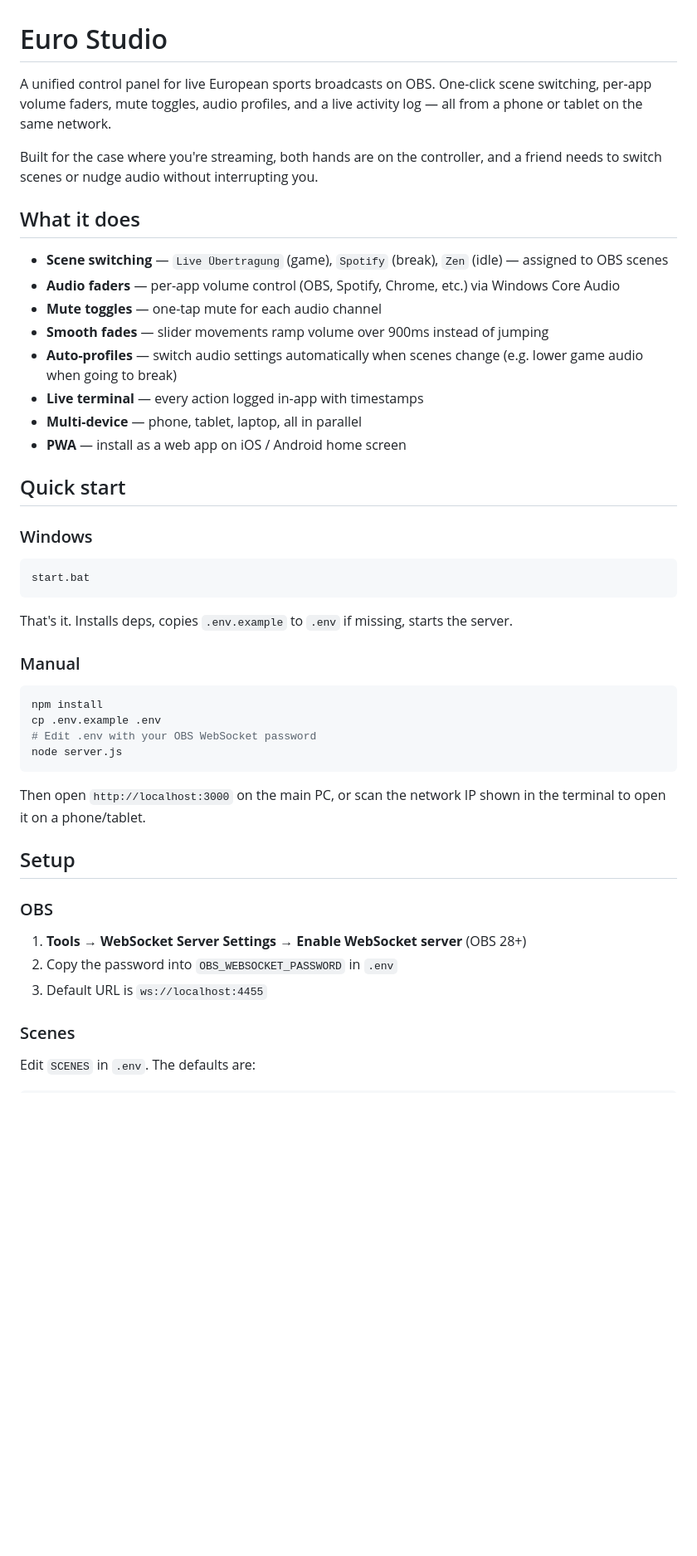
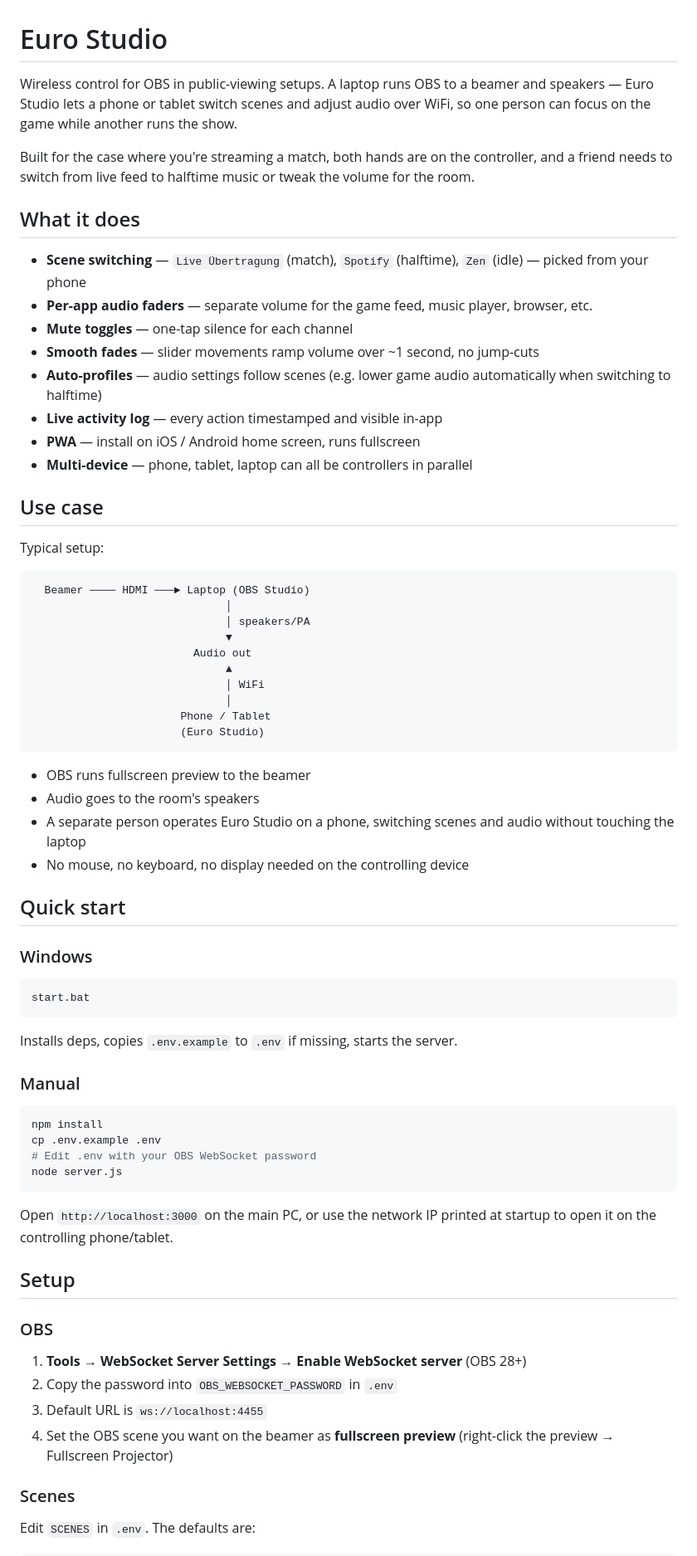
Before and after one commit to jjannix/live-assist, a Markdown page: README.md, the part around one of its changes. Shown at 83% size. GitHub-like rendering; blank space fills up the shorter version.

Commit message:
Rewrite README to reflect public-viewing use case

````diff
--- a/README.md
+++ b/README.md
@@ -1,19 +1,41 @@
 # Euro Studio
 
-A unified control panel for live European sports broadcasts on OBS. One-click scene switching, per-app volume faders, mute toggles, audio profiles, and a live activity log — all from a phone or tablet on the same network.
+Wireless control for OBS in public-viewing setups. A laptop runs OBS to a beamer and speakers — Euro Studio lets a phone or tablet switch scenes and adjust audio over WiFi, so one person can focus on the game while another runs the show.
 
-Built for the case where you're streaming, both hands are on the controller, and a friend needs to switch scenes or nudge audio without interrupting you.
+Built for the case where you're streaming a match, both hands are on the controller, and a friend needs to switch from live feed to halftime music or tweak the volume for the room.
 
 ## What it does
 
-- **Scene switching** — `Live Übertragung` (game), `Spotify` (break), `Zen` (idle) — assigned to OBS scenes
-- **Audio faders** — per-app volume control (OBS, Spotify, Chrome, etc.) via Windows Core Audio
-- **Mute toggles** — one-tap mute for each audio channel
-- **Smooth fades** — slider movements ramp volume over 900ms instead of jumping
-- **Auto-profiles** — switch audio settings automatically when scenes change (e.g. lower game audio when going to break)
-- **Live terminal** — every action logged in-app with timestamps
-- **Multi-device** — phone, tablet, laptop, all in parallel
-- **PWA** — install as a web app on iOS / Android home screen
+- **Scene switching** — `Live Übertragung` (match), `Spotify` (halftime), `Zen` (idle) — picked from your phone
+- **Per-app audio faders** — separate volume for the game feed, music player, browser, etc.
+- **Mute toggles** — one-tap silence for each channel
+- **Smooth fades** — slider movements ramp volume over ~1 second, no jump-cuts
+- **Auto-profiles** — audio settings follow scenes (e.g. lower game audio automatically when switching to halftime)
+- **Live activity log** — every action timestamped and visible in-app
+- **PWA** — install on iOS / Android home screen, runs fullscreen
+- **Multi-device** — phone, tablet, laptop can all be controllers in parallel
+
+## Use case
+
+Typical setup:
+
+```
+  Beamer ──── HDMI ───► Laptop (OBS Studio)
+                              │
+                              │ speakers/PA
+                              ▼
+                         Audio out
+                              ▲
+                              │ WiFi
+                              │
+                       Phone / Tablet
+                       (Euro Studio)
+```
+
+- OBS runs fullscreen preview to the beamer
+- Audio goes to the room's speakers
+- A separate person operates Euro Studio on a phone, switching scenes and audio without touching the laptop
+- No mouse, no keyboard, no display needed on the controlling device
 
 ## Quick start
 
@@ -23,7 +45,7 @@ Built for the case where you're streaming, both hands are on the controller, and
 start.bat
 ```
 
-That's it. Installs deps, copies `.env.example` to `.env` if missing, starts the server.
+Installs deps, copies `.env.example` to `.env` if missing, starts the server.
 
 ### Manual
 
@@ -34,7 +56,7 @@ cp .env.example .env
 node server.js
 ```
 
-Then open `http://localhost:3000` on the main PC, or scan the network IP shown in the terminal to open it on a phone/tablet.
+Open `http://localhost:3000` on the main PC, or use the network IP printed at startup to open it on the controlling phone/tablet.
 
 ## Setup
 
@@ -43,6 +65,7 @@ Then open `http://localhost:3000` on the main PC, or scan the network IP shown i
 1. **Tools → WebSocket Server Settings → Enable WebSocket server** (OBS 28+)
 2. Copy the password into `OBS_WEBSOCKET_PASSWORD` in `.env`
 3. Default URL is `ws://localhost:4455`
+4. Set the OBS scene you want on the beamer as **fullscreen preview** (right-click the preview → Fullscreen Projector)
 
 ### Scenes
 
````
Also changed, not shown: other parts of README.md (+34 -32 lines).
